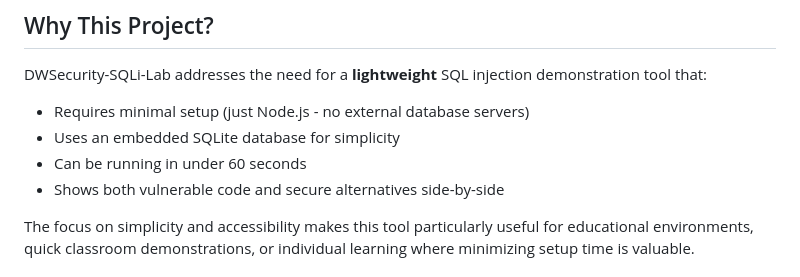
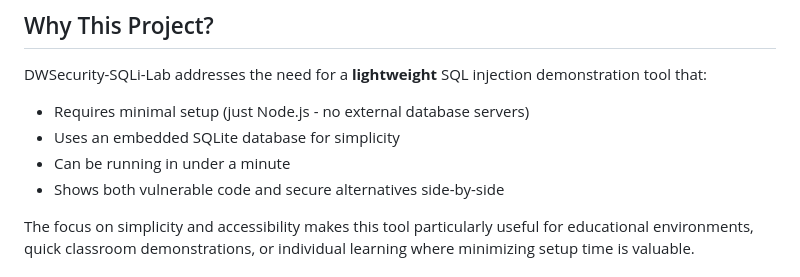
Before and after one commit to mehdi-zerouak/DWSecurity-SQLi-Lab, a Markdown page: README.md, the part around the change. Drawn GitHub-style.

```diff
--- a/README.md
+++ b/README.md
@@ -19,7 +19,7 @@ DWSecurity-SQLi-Lab addresses the need for a **lightweight** SQL injection demon
 
 - Requires minimal setup (just Node.js - no external database servers)
 - Uses an embedded SQLite database for simplicity
-- Can be running in under 60 seconds
+- Can be running in under a minute
 - Shows both vulnerable code and secure alternatives side-by-side
 
 The focus on simplicity and accessibility makes this tool particularly useful for educational environments, quick classroom demonstrations, or individual learning where minimizing setup time is valuable.
```
